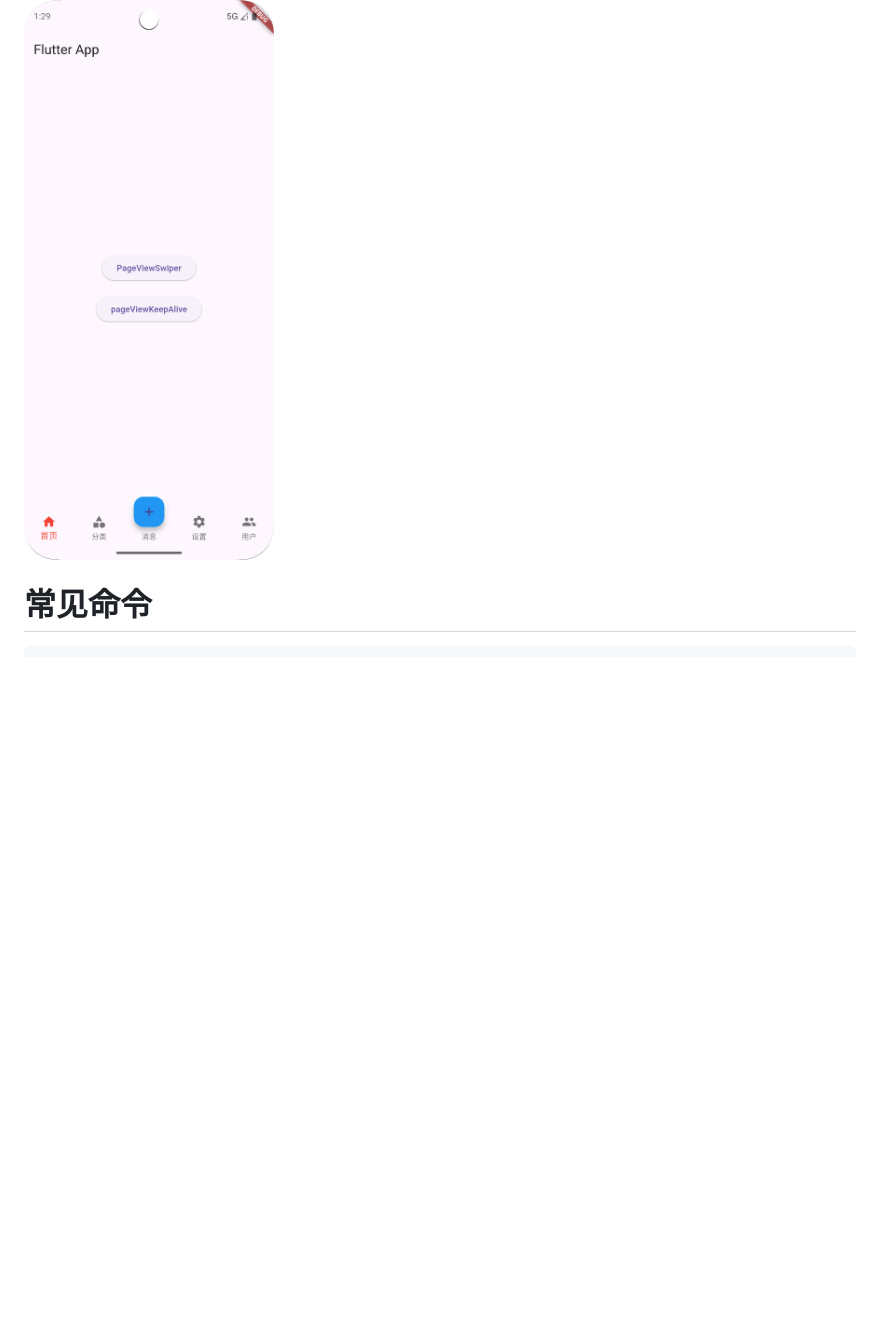
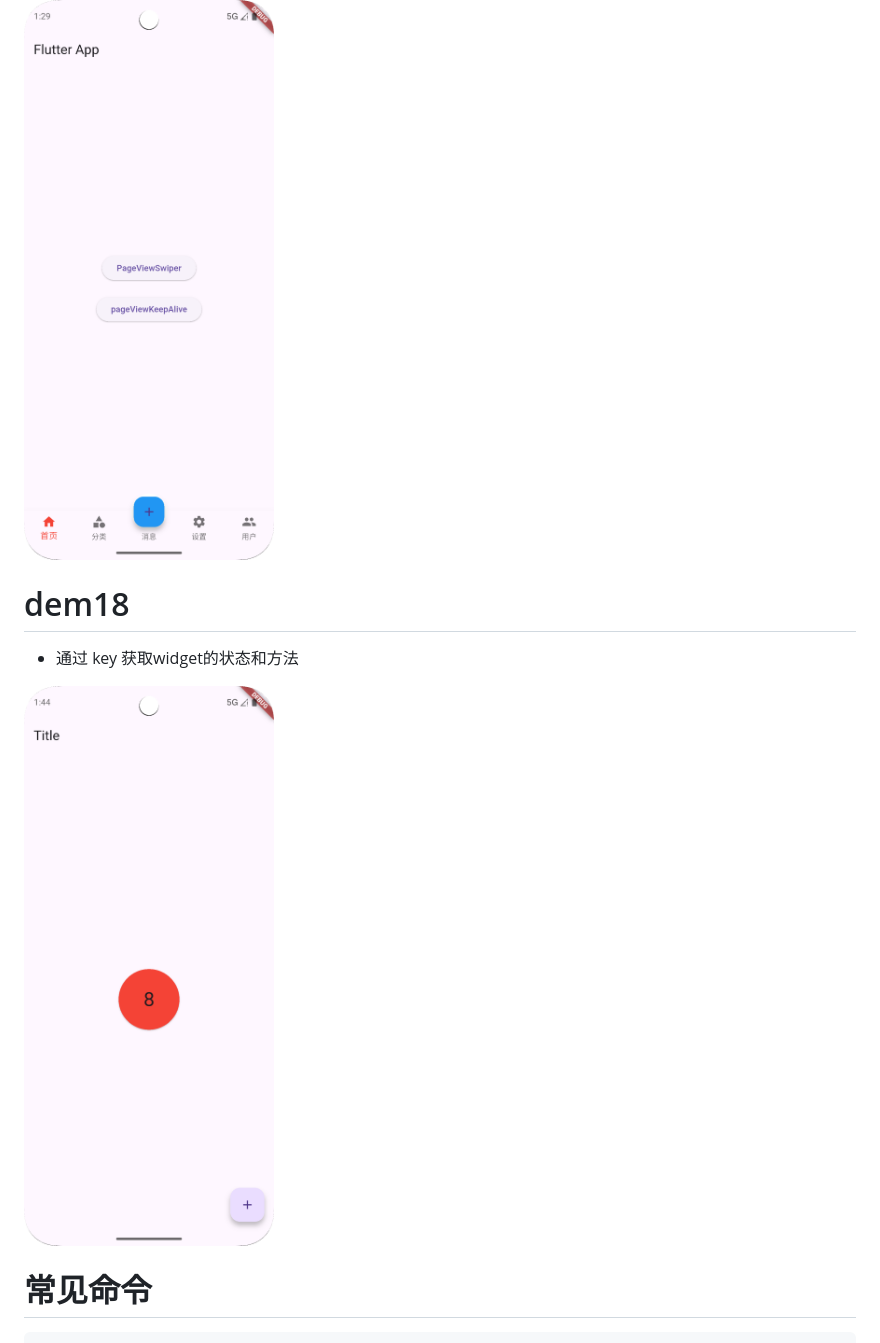
Before and after one commit to Mhua99/flutter_project, a Markdown page: README.md, the part around the change. GitHub-like rendering; pictures changed too: images/18-1.png (added); blank space fills up the shorter version.

```diff
--- a/README.md
+++ b/README.md
@@ -65,6 +65,10 @@
 
 <img src="./images/17-1.png" width="30%" />
 
+# dem18
+* 通过 key 获取widget的状态和方法
+
+<img src="./images/18-1.png" width="30%" />
 
 
 
```
Also changed, not shown: 4 other files.
